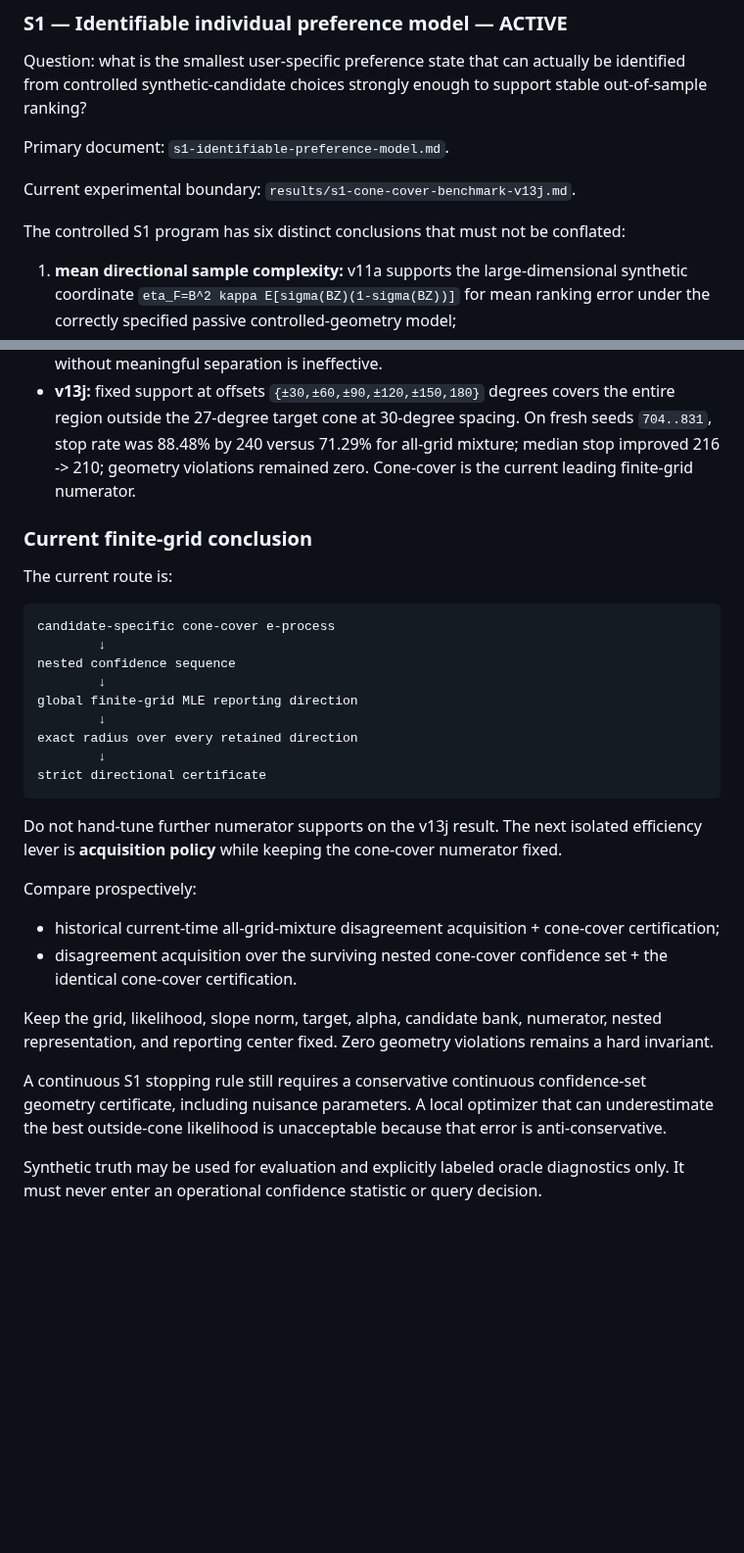
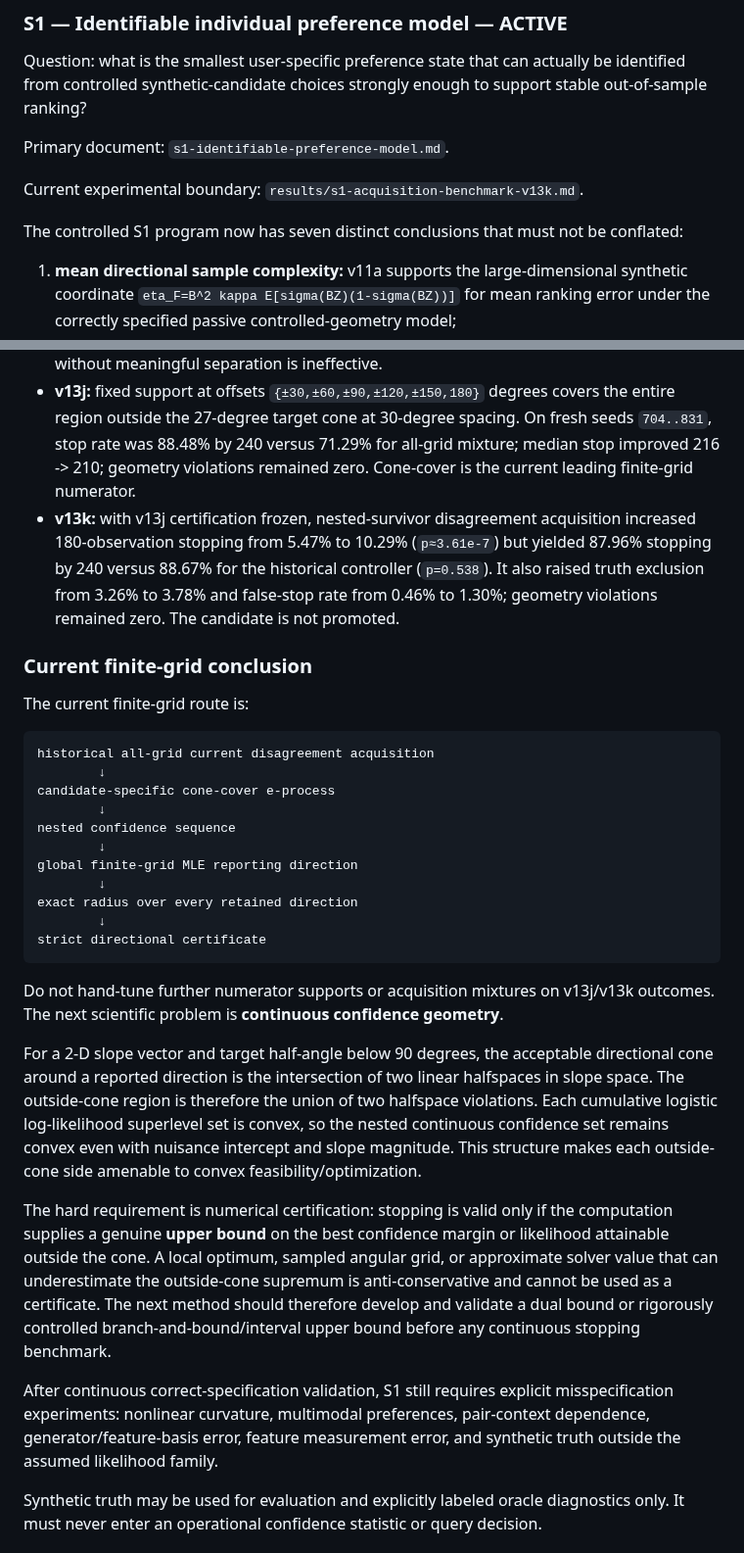
Before and after one commit to Kajin-0/mosaic, a Markdown page: docs/science/README.md, 2 parts joined by grey strips. Shown at 98% size. Rendered like a GitHub page; blank space fills up the shorter version.

Commit message:
docs: update science boundary through v13k

````diff
--- a/docs/science/README.md
+++ b/docs/science/README.md
@@ -30,9 +30,9 @@ Question: what is the smallest user-specific preference state that can actually
 
 Primary document: `s1-identifiable-preference-model.md`.
 
-Current experimental boundary: `results/s1-cone-cover-benchmark-v13j.md`.
+Current experimental boundary: `results/s1-acquisition-benchmark-v13k.md`.
 
-The controlled S1 program has six distinct conclusions that must not be conflated:
+The controlled S1 program now has seven distinct conclusions that must not be conflated:
 
 1. **mean directional sample complexity:** v11a supports the large-dimensional synthetic coordinate `eta_F=B^2 kappa E[sigma(BZ)(1-sigma(BZ))]` for mean ranking error under the correctly specified passive controlled-geometry model;
 2. **rejected posterior stopping family:** v12a–v12e show that Gaussian/Laplace angular-q95 statistics do not provide trustworthy finite-sample sequential confidence under the tested protocol;
@@ -71,12 +72,15 @@ Rejected parameters do not re-enter later. An empty nested set is a confidence/m
 - **v13h:** leave-one-out all-alternative mixture is analytically only a near-threshold-equivalent affine transform of all-grid mixture.
 - **v13i:** immediate ±5-degree alternatives produced zero certificates by 240; sparse support without meaningful separation is ineffective.
 - **v13j:** fixed support at offsets `{±30,±60,±90,±120,±150,180}` degrees covers the entire region outside the 27-degree target cone at 30-degree spacing. On fresh seeds `704..831`, stop rate was 88.48% by 240 versus 71.29% for all-grid mixture; median stop improved 216 -> 210; geometry violations remained zero. Cone-cover is the current leading finite-grid numerator.
+- **v13k:** with v13j certification frozen, nested-survivor disagreement acquisition increased 180-observation stopping from 5.47% to 10.29% (`p≈3.61e-7`) but yielded 87.96% stopping by 240 versus 88.67% for the historical controller (`p=0.538`). It also raised truth exclusion from 3.26% to 3.78% and false-stop rate from 0.46% to 1.30%; geometry violations remained zero. The candidate is not promoted.
 
 ### Current finite-grid conclusion
 
-The current route is:
+The current finite-grid route is:
 
 ```text
+historical all-grid current disagreement acquisition
+        ↓
 candidate-specific cone-cover e-process
         ↓
 nested confidence sequence
@@ -88,16 +92,13 @@ exact radius over every retained direction
 strict directional certificate
 ```
 
-Do not hand-tune further numerator supports on the v13j result. The next isolated efficiency lever is **acquisition policy** while keeping the cone-cover numerator fixed.
+Do not hand-tune further numerator supports or acquisition mixtures on v13j/v13k outcomes. The next scientific problem is **continuous confidence geometry**.
 
-Compare prospectively:
+For a 2-D slope vector and target half-angle below 90 degrees, the acceptable directional cone around a reported direction is the intersection of two linear halfspaces in slope space. The outside-cone region is therefore the union of two halfspace violations. Each cumulative logistic log-likelihood superlevel set is convex, so the nested continuous confidence set remains convex even with nuisance intercept and slope magnitude. This structure makes each outside-cone side amenable to convex feasibility/optimization.
 
-- historical current-time all-grid-mixture disagreement acquisition + cone-cover certification;
-- disagreement acquisition over the surviving nested cone-cover confidence set + the identical cone-cover certification.
+The hard requirement is numerical certification: stopping is valid only if the computation supplies a genuine **upper bound** on the best confidence margin or likelihood attainable outside the cone. A local optimum, sampled angular grid, or approximate solver value that can underestimate the outside-cone supremum is anti-conservative and cannot be used as a certificate. The next method should therefore develop and validate a dual bound or rigorously controlled branch-and-bound/interval upper bound before any continuous stopping benchmark.
 
-Keep the grid, likelihood, slope norm, target, alpha, candidate bank, numerator, nested representation, and reporting center fixed. Zero geometry violations remains a hard invariant.
-
-A continuous S1 stopping rule still requires a conservative continuous confidence-set geometry certificate, including nuisance parameters. A local optimizer that can underestimate the best outside-cone likelihood is unacceptable because that error is anti-conservative.
+After continuous correct-specification validation, S1 still requires explicit misspecification experiments: nonlinear curvature, multimodal preferences, pair-context dependence, generator/feature-basis error, feature measurement error, and synthetic truth outside the assumed likelihood family.
 
 Synthetic truth may be used for evaluation and explicitly labeled oracle diagnostics only. It must never enter an operational confidence statistic or query decision.
 
````
Also changed, not shown: other parts of docs/science/README.md (+2 -1 lines).
